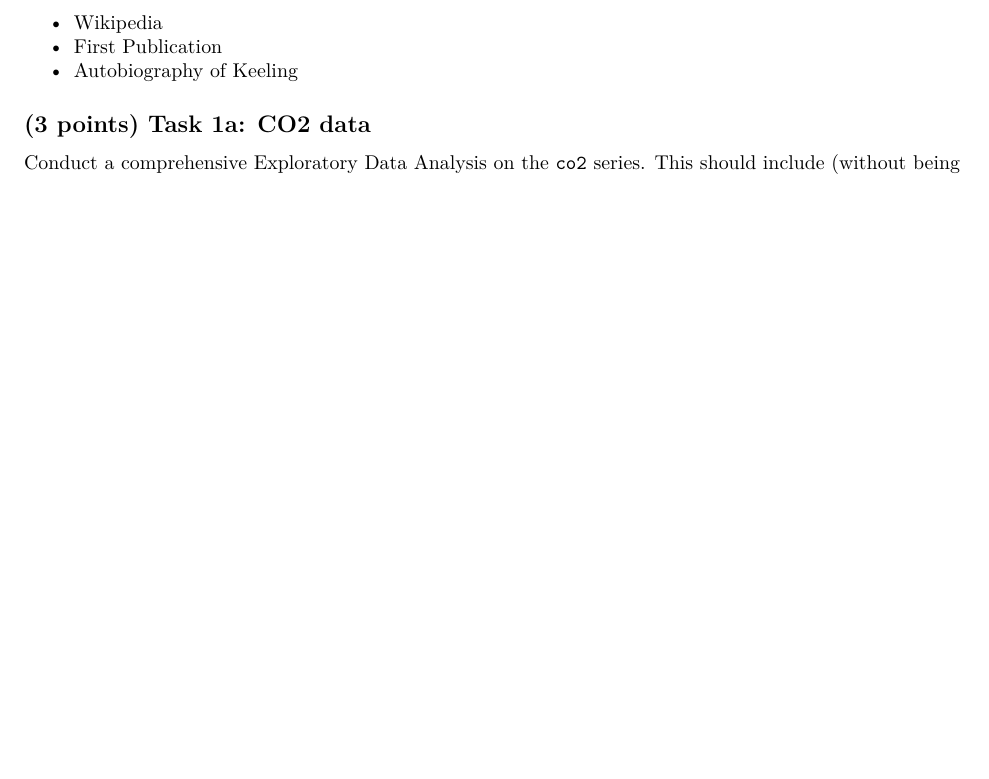
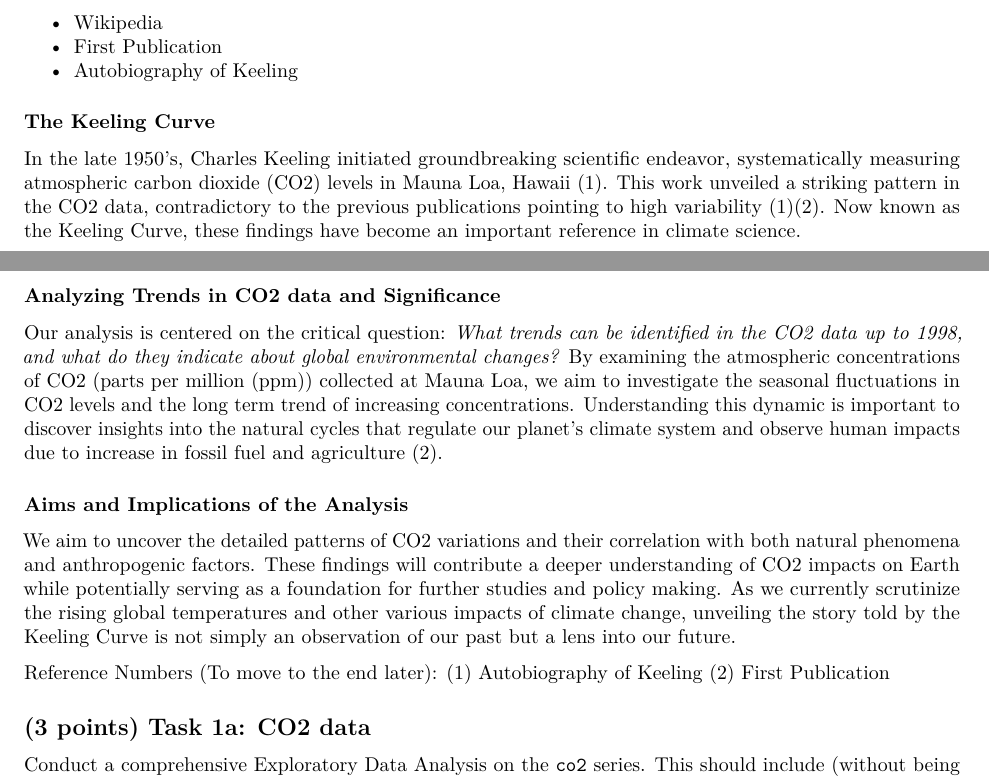
Before and after one commit to 30672567/w271_lab2_Maria_Qiong_Teja_Ruiyu, an R Markdown document (report/co2_1997.Rmd): part of page 1 of 6 before the commit and two parts of pages 1 and 2 of 7 after it, the two joined at a grey line, cut so that both start at the same text, the shorter picture padded with empty space. Rendered offline with R 4.5, knitr and Pandoc, then LaTeX, with nearby package versions; some code elsewhere in the file could not run offline.

Commit message:
Adding to co2_1997.rmd the introduction - Task 0

```diff
--- a/report/co2_1997.Rmd
+++ b/report/co2_1997.Rmd
@@ -44,6 +44,19 @@ Introduce the question to your audience. Suppose that they _could_ be interested
 - [Wikipedia](https://en.wikipedia.org/wiki/Keeling_Curve)
 - [First Publication](./background/keeling_tellus_1960.pdf)
 - [Autobiography of Keeling](./background/keeling_annual_review.pdf)
+
+### The Keeling Curve
+In the late 1950's, Charles Keeling initiated groundbreaking scientific endeavor, systematically measuring atmospheric carbon dioxide (CO2) levels in Mauna Loa, Hawaii (1). This work unveiled a striking pattern in the CO2 data, contradictory to the previous publications pointing to high variability (1)(2). Now known as the Keeling Curve, these findings have become an important reference in climate science.
+
+### Analyzing Trends in CO2 data and Significance
+Our analysis is centered on the critical question: *What trends can be identified in the CO2 data up to 1998, and what do they indicate about global environmental changes?* By examining the atmospheric concentrations of CO2 (parts per million (ppm)) collected at Mauna Loa, we aim to investigate the seasonal fluctuations in CO2 levels and the long term trend of increasing concentrations. Understanding this dynamic is important to discover insights into the natural cycles that regulate our planet's climate system and observe human impacts due to increase in fossil fuel and agriculture (2).
+
+### Aims and Implications of the Analysis
+We aim to uncover the detailed patterns of CO2 variations and their correlation with both natural phenomena and anthropogenic factors. These findings will contribute a deeper understanding of CO2 impacts on Earth while potentially serving as a foundation for further studies and policy making. As we currently scrutinize the rising global temperatures and other various impacts of climate change, unveiling the story told by the Keeling Curve is not simply an observation of our past but a lens into our future.
+
+Reference Numbers (To move to the end later):
+(1) Autobiography of Keeling
+(2) First Publication
 
 ## (3 points) Task 1a: CO2 data
 Conduct a comprehensive Exploratory Data Analysis on the `co2` series. This should include (without being limited to) a [description of how, where and why ](https://gml.noaa.gov/ccgg/about/co2_measurements.html) the data is generated, a thorough investigation of the trend, seasonal and irregular elements. Trends both in levels and growth rates should be discussed (consider expressing longer-run growth rates as annualized averages).
```
